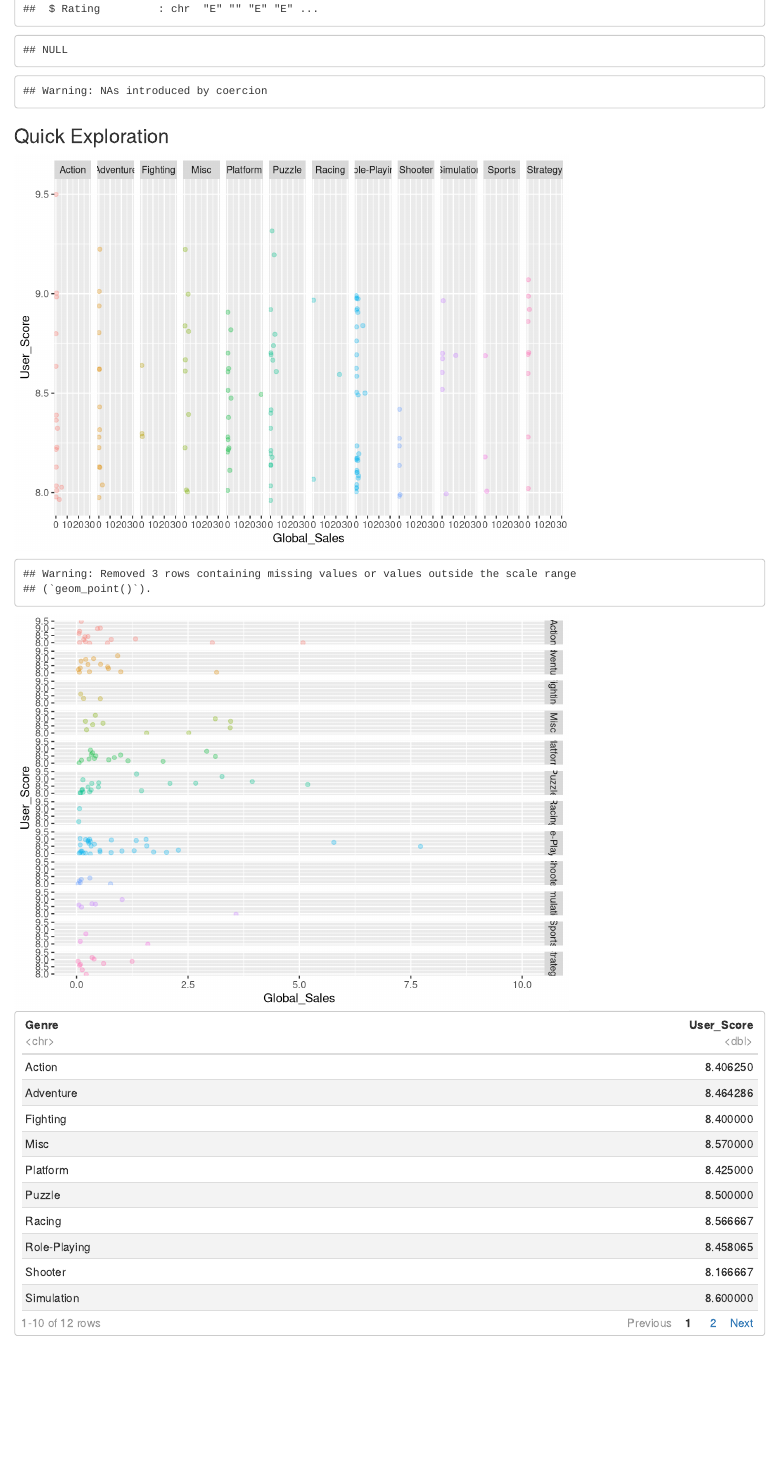
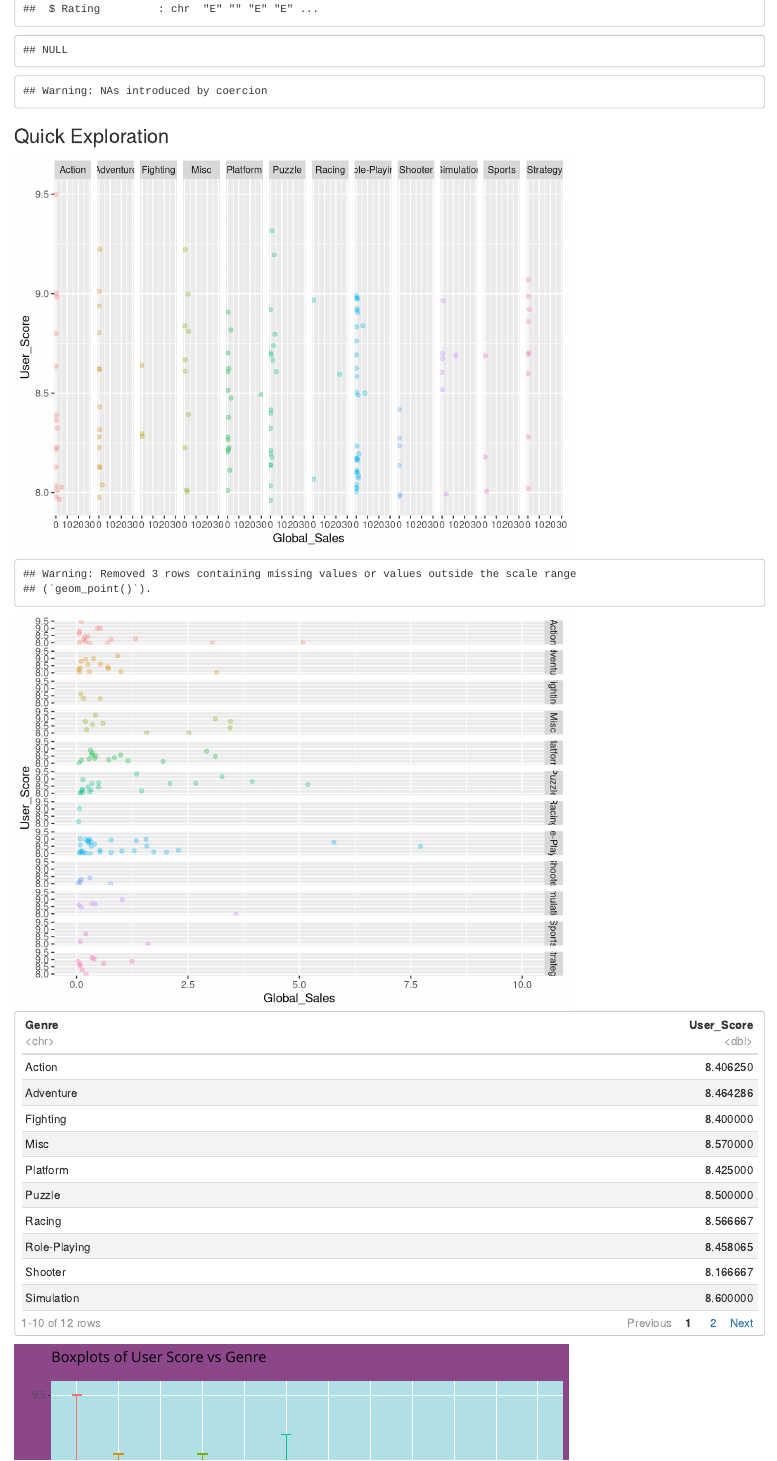
Before and after one commit to razmigz/Personal-Projects, an R Markdown document (gamesRmd.Rmd): the page in a window 1100 px wide, from 900 px down. Rendered offline with R 4.5, knitr and Pandoc, with nearby package versions; code that draws random numbers runs with fixed seeds of ours; some code elsewhere in the file could not run offline.

Commit message:
Add files via upload

```diff
--- a/gamesRmd.Rmd
+++ b/gamesRmd.Rmd
@@ -40,16 +40,18 @@ aggregate(User_Score ~ Genre, data = ds, FUN = mean)
 
 
 #lets compare variances graphically with boxplots
-ggplot(ds, aes(x=Genre, y=User_Score,color = Genre)) + geom_boxplot() + theme(legend.position = "none") + theme(plot.subtitle = element_text(vjust = 1),
+boxplot.genre <- ggplot(ds, aes(x=Genre, y=User_Score,color = Genre)) + geom_boxplot() + theme(legend.position = "none") + theme(plot.subtitle = element_text(vjust = 1),
     plot.caption = element_text(vjust = 1),
     panel.grid.major = element_line(linetype = "blank"),
     panel.background = element_rect(fill = "powderblue"),
     plot.background = element_rect(fill = "orchid4")) +labs(title = "Boxplots of User Score vs Genre")
+ggplotly(boxplot.genre)
 #So it suggests we have non-constant variance
 
 avg.by.genre <- aggregate(User_Score ~ Genre, data = ds, FUN = mean)
 #let's put this in order now
 ordered.avg.by.genre <- avg.by.genre[order(avg.by.genre$User_Score),]
+ordered.avg.by.genre
 
 #plot averages against each other based on genre
 avg.plot <- ggplot(avg.by.genre, aes(x=Genre, y=User_Score, color = Genre)) + geom_jitter() + theme(plot.subtitle = element_text(vjust = 1),
```
